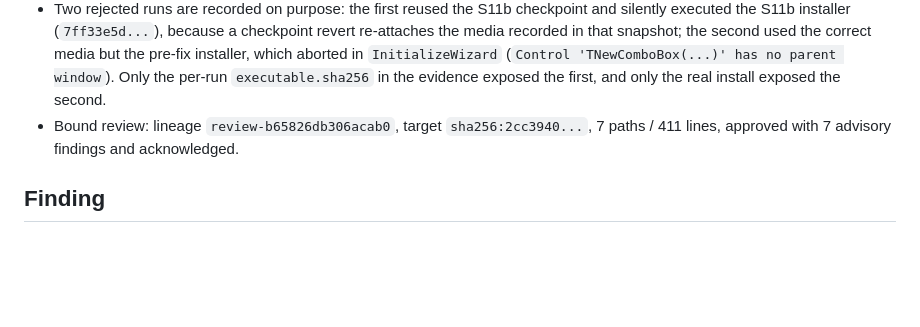
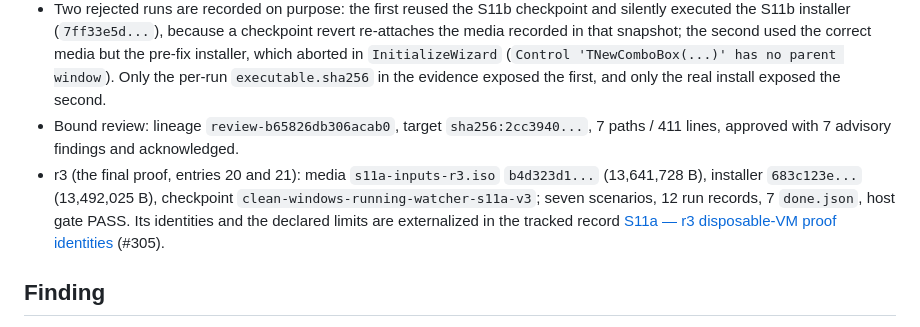
Before and after one commit to dnieblesdev/yasb-limitora, a Markdown page: odd/tasks/s11a-setup-assist-security.md, the part around the change. Drawn GitHub-style; blank space fills up the shorter version.

```diff
--- a/odd/tasks/s11a-setup-assist-security.md
+++ b/odd/tasks/s11a-setup-assist-security.md
@@ -117,6 +117,7 @@ Resolve native finding `R1-nonce-predictable-transport` in the S11a candidate be
 - Evidence: `build/s11a-lifecycle/evidence/` (6 scenarios, 10 run records, host gate PASS) plus two rejected-run archives (`evidence-pre-fix/`, `evidence-invalid-ckpt-reuse/`).
 - Two rejected runs are recorded on purpose: the first reused the S11b checkpoint and silently executed the S11b installer (`7ff33e5d...`), because a checkpoint revert re-attaches the media recorded in that snapshot; the second used the correct media but the pre-fix installer, which aborted in `InitializeWizard` (`Control 'TNewComboBox(...)' has no parent window`). Only the per-run `executable.sha256` in the evidence exposed the first, and only the real install exposed the second.
 - Bound review: lineage `review-b65826db306acab0`, target `sha256:2cc3940...`, 7 paths / 411 lines, approved with 7 advisory findings and acknowledged.
+- r3 (the final proof, entries 20 and 21): media `s11a-inputs-r3.iso` `b4d323d1...` (13,641,728 B), installer `683c123e...` (13,492,025 B), checkpoint `clean-windows-running-watcher-s11a-v3`; seven scenarios, 12 run records, 7 `done.json`, host gate PASS. Its identities and the declared limits are externalized in the tracked record [S11a — r3 disposable-VM proof identities](../../docs/release/0.2.0/evidence/s11a-r3-vm-proof-identities.md) (#305).
 
 ## Finding
 The installer originally derived a predictable nonce from timestamp and computer name and used path-based request/result files under `%LOCALAPPDATA%\Temp`. The current candidate replaces the active elevated exchange with a validated environment request and bounded child exit code; the nonce-only CLI path is disabled. Legacy file helpers remain dead code. Slice 1 now aligns Inno's typed operations with Python without implicit provider mutation; `config-apply` remains intentionally deferred until Slice 2's explicit provider-selection UI. The prior host-side S11a test-only commit `72d18ca` remains unpushed.
```
Also changed, not shown: odd/tasks/s11a-r3-proof-record.md (added, +35 -0 lines), 1 other file.
